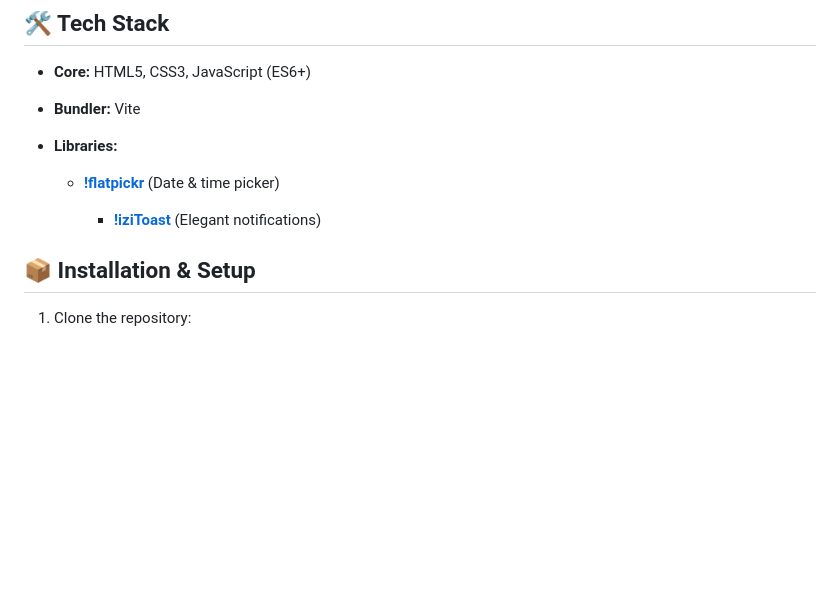
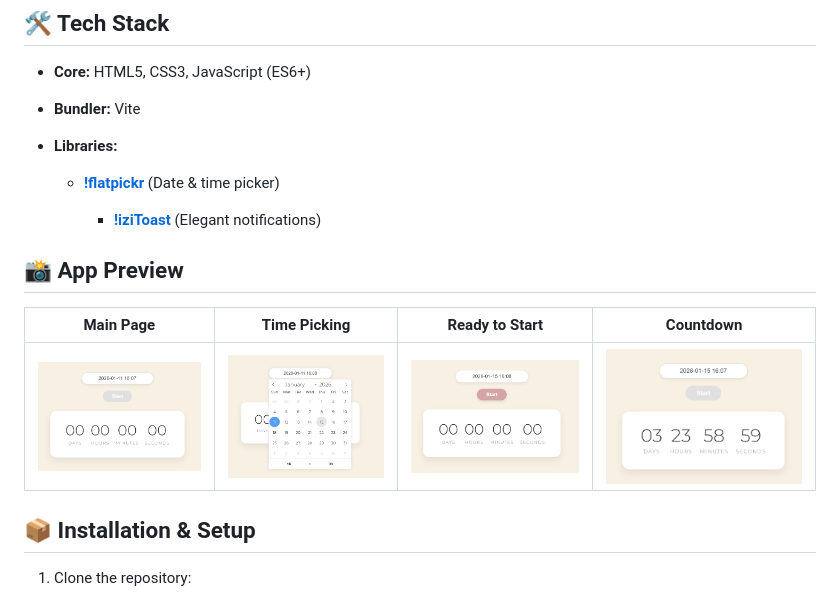
Before and after one commit to halenurgurel/countdown-timer, a Markdown page: readme.md, the part around the change printed below. Rendered like a GitHub page; pictures changed too: src/img/countdown.png (added), src/img/main-page.png (added), src/img/pickingtime.png (added); blank space fills up the shorter version.

```diff
--- a/readme.md
+++ b/readme.md
@@ -25,6 +25,12 @@ A sleek, responsive, and user-friendly countdown timer built with **Vanilla Java
   - **[!flatpickr](https://flatpickr.js.org/)** (Date & time picker)
 
     - **[!iziToast](https://marcelodolza.github.io/iziToast/)** (Elegant notifications)
+
+## 📸 App Preview
+
+|              Main Page               |               Time Picking                |               Ready to Start                |                Countdown                 |
+| :----------------------------------: | :---------------------------------------: | :-----------------------------------------: | :--------------------------------------: |
+| ![mainPage](./src/img/main-page.png) | ![timePicking](./src/img/pickingtime.png) | ![LargeVersion](./src/img/readytostart.png) | ![LargeVersion](./src/img/countdown.png) |
 
 ## 📦 Installation & Setup
 
```
Also changed, not shown: other parts of readme.md (+2 -2 lines).
